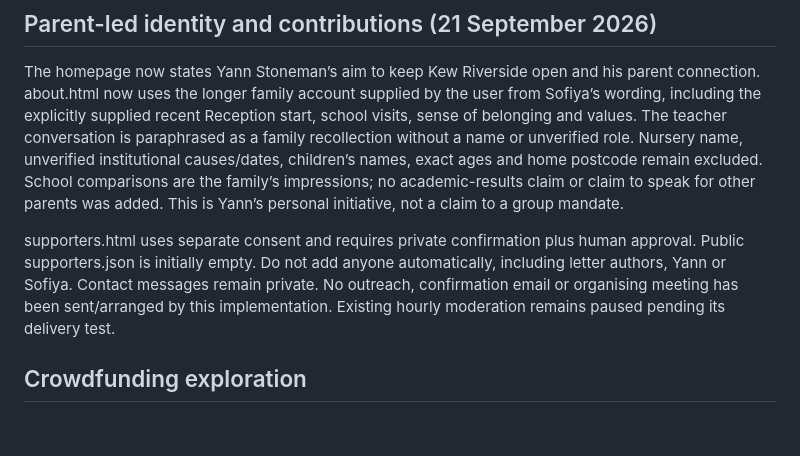
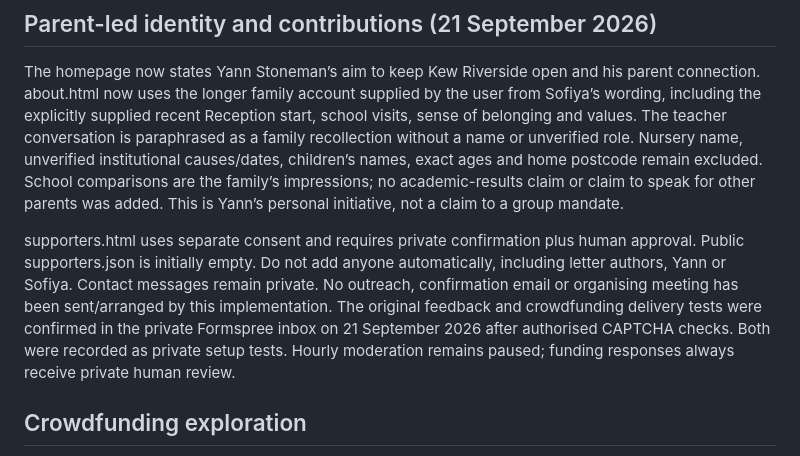
Before and after one commit to ystoneman/kew-riverside-website, a Markdown page: CODEX-HANDOFF.md, the part around the change. Rendered like a GitHub page; blank space fills up the shorter version.

Commit message:
Record verified private feedback delivery

```diff
--- a/CODEX-HANDOFF.md
+++ b/CODEX-HANDOFF.md
@@ -49,7 +49,7 @@ Publish only this extracted website folder. Its earlier source was staged inside
 
 The homepage now states Yann Stoneman’s aim to keep Kew Riverside open and his parent connection. about.html now uses the longer family account supplied by the user from Sofiya’s wording, including the explicitly supplied recent Reception start, school visits, sense of belonging and values. The teacher conversation is paraphrased as a family recollection without a name or unverified role. Nursery name, unverified institutional causes/dates, children’s names, exact ages and home postcode remain excluded. School comparisons are the family’s impressions; no academic-results claim or claim to speak for other parents was added. This is Yann’s personal initiative, not a claim to a group mandate.
 
-supporters.html uses separate consent and requires private confirmation plus human approval. Public supporters.json is initially empty. Do not add anyone automatically, including letter authors, Yann or Sofiya. Contact messages remain private. No outreach, confirmation email or organising meeting has been sent/arranged by this implementation. Existing hourly moderation remains paused pending its delivery test.
+supporters.html uses separate consent and requires private confirmation plus human approval. Public supporters.json is initially empty. Do not add anyone automatically, including letter authors, Yann or Sofiya. Contact messages remain private. No outreach, confirmation email or organising meeting has been sent/arranged by this implementation. The original feedback and crowdfunding delivery tests were confirmed in the private Formspree inbox on 21 September 2026 after authorised CAPTCHA checks. Both were recorded as private setup tests. Hourly moderation remains paused; funding responses always receive private human review.
 
 ## Crowdfunding exploration
 
```
